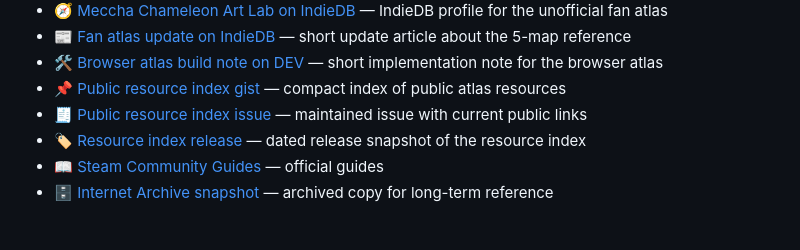
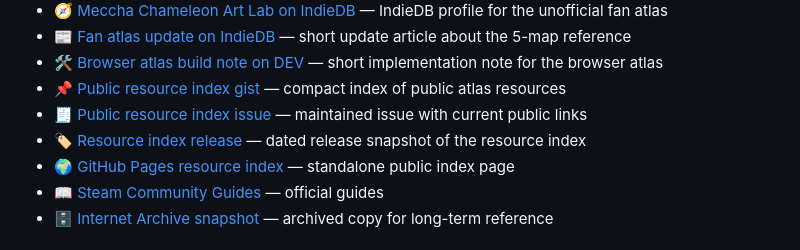
Before and after one commit to zlc000190/AwesomeMecchaChameleonHideSpot, a Markdown page: README.md, the part around the change. Drawn GitHub-style.

Commit message:
Add GitHub Pages resource index link

```diff
--- a/README.md
+++ b/README.md
@@ -85,6 +85,7 @@ _Coming soon — submit your favorite workshop map!_
 - 📌 [Public resource index gist](https://gist.github.com/zlc000190/55d19859ab850bb1b1d1cf4ce8a9ea49) — compact index of public atlas resources
 - 🧾 [Public resource index issue](https://github.com/zlc000190/AwesomeMecchaChameleonHideSpot/issues/1) — maintained issue with current public links
 - 🏷️ [Resource index release](https://github.com/zlc000190/AwesomeMecchaChameleonHideSpot/releases/tag/resources-index-2026-06-29) — dated release snapshot of the resource index
+- 🌍 [GitHub Pages resource index](https://zlc000190.github.io/AwesomeMecchaChameleonHideSpot/) — standalone public index page
 - 📖 [Steam Community Guides](https://steamcommunity.com/app/4704690/guides/) — official guides
 - 🗄️ [Internet Archive snapshot](https://web.archive.org/web/20260628124540/https://mecchachameleon.art/) — archived copy for long-term reference
 
```
